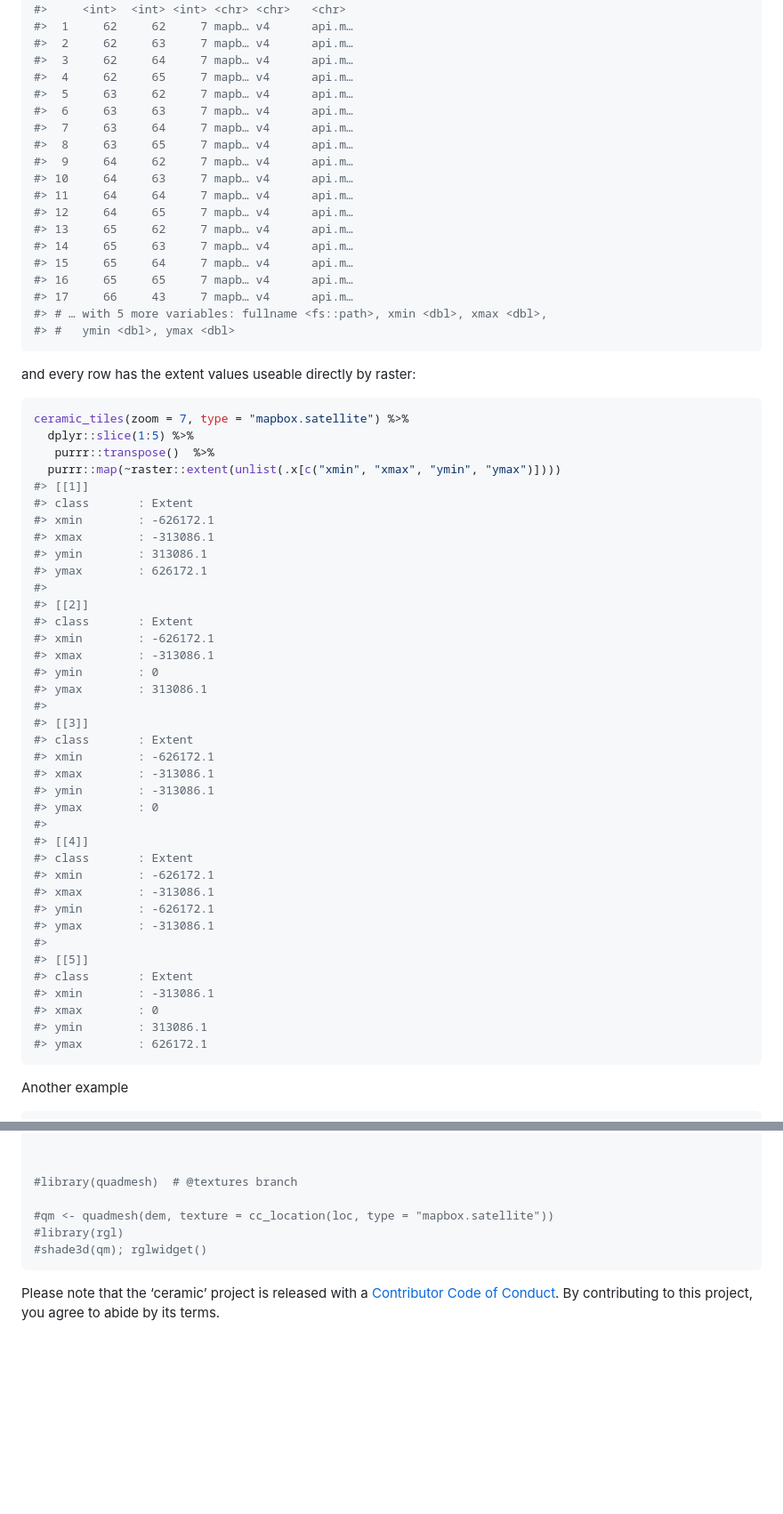
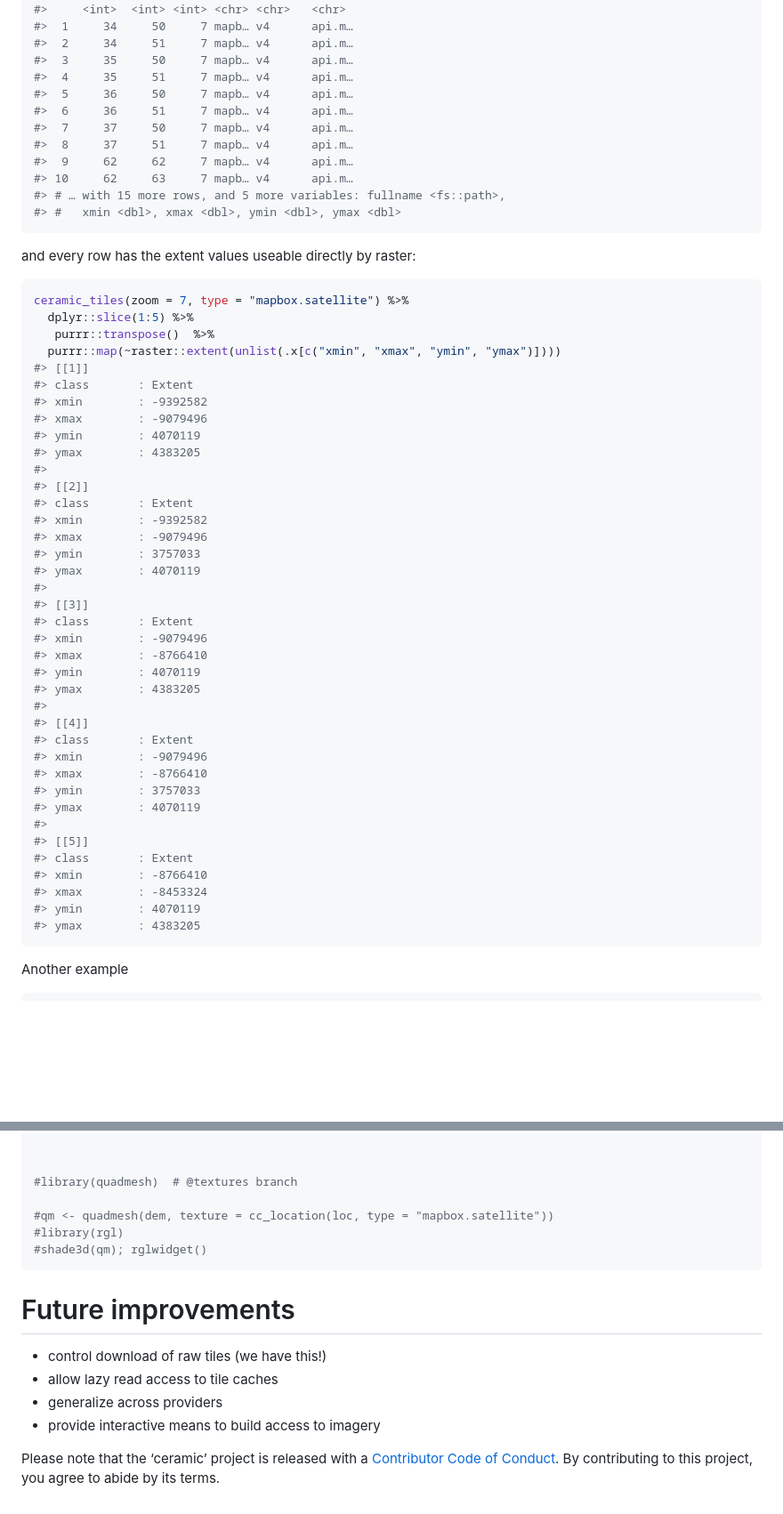
Before and after one commit to hypertidy/ceramic, a Markdown page: README.md, 2 parts joined by grey strips. Shown: that part at 89% size. Rendered like a GitHub page; blank space fills up the shorter version.

Commit message:
data set, readme

````diff
--- a/README.md
+++ b/README.md
@@ -139,24 +160,17 @@ ceramic_tiles(zoom = 7, type = "mapbox.satellite")
 #>    tile_x tile_y  zoom type  version source
 #>     <int>  <int> <int> <chr> <chr>   <chr>
-#>  1     62     62     7 mapb… v4      api.m…
-#>  2     62     63     7 mapb… v4      api.m…
-#>  3     62     64     7 mapb… v4      api.m…
-#>  4     62     65     7 mapb… v4      api.m…
-#>  5     63     62     7 mapb… v4      api.m…
-#>  6     63     63     7 mapb… v4      api.m…
-#>  7     63     64     7 mapb… v4      api.m…
-#>  8     63     65     7 mapb… v4      api.m…
-#>  9     64     62     7 mapb… v4      api.m…
-#> 10     64     63     7 mapb… v4      api.m…
-#> 11     64     64     7 mapb… v4      api.m…
-#> 12     64     65     7 mapb… v4      api.m…
-#> 13     65     62     7 mapb… v4      api.m…
-#> 14     65     63     7 mapb… v4      api.m…
-#> 15     65     64     7 mapb… v4      api.m…
-#> 16     65     65     7 mapb… v4      api.m…
-#> 17     66     43     7 mapb… v4      api.m…
-#> # … with 5 more variables: fullname <fs::path>, xmin <dbl>, xmax <dbl>,
-#> #   ymin <dbl>, ymax <dbl>
+#>  1     34     50     7 mapb… v4      api.m…
+#>  2     34     51     7 mapb… v4      api.m…
+#>  3     35     50     7 mapb… v4      api.m…
+#>  4     35     51     7 mapb… v4      api.m…
+#>  5     36     50     7 mapb… v4      api.m…
+#>  6     36     51     7 mapb… v4      api.m…
+#>  7     37     50     7 mapb… v4      api.m…
+#>  8     37     51     7 mapb… v4      api.m…
+#>  9     62     62     7 mapb… v4      api.m…
+#> 10     62     63     7 mapb… v4      api.m…
+#> # … with 15 more rows, and 5 more variables: fullname <fs::path>,
+#> #   xmin <dbl>, xmax <dbl>, ymin <dbl>, ymax <dbl>
 ```
 
 and every row has the extent values useable directly by raster:
@@ -168,38 +182,38 @@ ceramic_tiles(zoom = 7, type = "mapbox.satellite") %>%
   purrr::map(~raster::extent(unlist(.x[c("xmin", "xmax", "ymin", "ymax")])))
 #> [[1]]
 #> class       : Extent
-#> xmin        : -626172.1
-#> xmax        : -313086.1
-#> ymin        : 313086.1
-#> ymax        : 626172.1
+#> xmin        : -9392582
+#> xmax        : -9079496
+#> ymin        : 4070119
+#> ymax        : 4383205
 #>
 #> [[2]]
 #> class       : Extent
-#> xmin        : -626172.1
-#> xmax        : -313086.1
-#> ymin        : 0
-#> ymax        : 313086.1
+#> xmin        : -9392582
+#> xmax        : -9079496
+#> ymin        : 3757033
+#> ymax        : 4070119
 #>
 #> [[3]]
 #> class       : Extent
-#> xmin        : -626172.1
-#> xmax        : -313086.1
-#> ymin        : -313086.1
-#> ymax        : 0
+#> xmin        : -9079496
+#> xmax        : -8766410
+#> ymin        : 4070119
+#> ymax        : 4383205
 #>
 #> [[4]]
 #> class       : Extent
-#> xmin        : -626172.1
-#> xmax        : -313086.1
-#> ymin        : -626172.1
-#> ymax        : -313086.1
+#> xmin        : -9079496
+#> xmax        : -8766410
+#> ymin        : 3757033
+#> ymax        : 4070119
 #>
 #> [[5]]
 #> class       : Extent
-#> xmin        : -313086.1
-#> xmax        : 0
-#> ymin        : 313086.1
-#> ymax        : 626172.1
+#> xmin        : -8766410
+#> xmax        : -8453324
+#> ymin        : 4070119
+#> ymax        : 4383205
 ```
 
 Another example
@@ -292,6 +306,13 @@ plot(dem, col = grey(seq(0.2, 1, length.out =  7)))
 #shade3d(qm); rglwidget()
 ```
 
+# Future improvements
+
+  - control download of raw tiles (we have this\!)
+  - allow lazy read access to tile caches
+  - generalize across providers
+  - provide interactive means to build access to imagery
+
 Please note that the ‘ceramic’ project is released with a [Contributor
 Code of Conduct](CODE_OF_CONDUCT.md). By contributing to this project,
 you agree to abide by its terms.
````
Also changed, not shown: other parts of README.md (+69 -48 lines), man/figures/README-unnamed-chunk-1-1.png, man/figures/README-unnamed-chunk-4-1.png (added), man/figures/README-unnamed-chunk-4-2.png (added), 6 other files.
